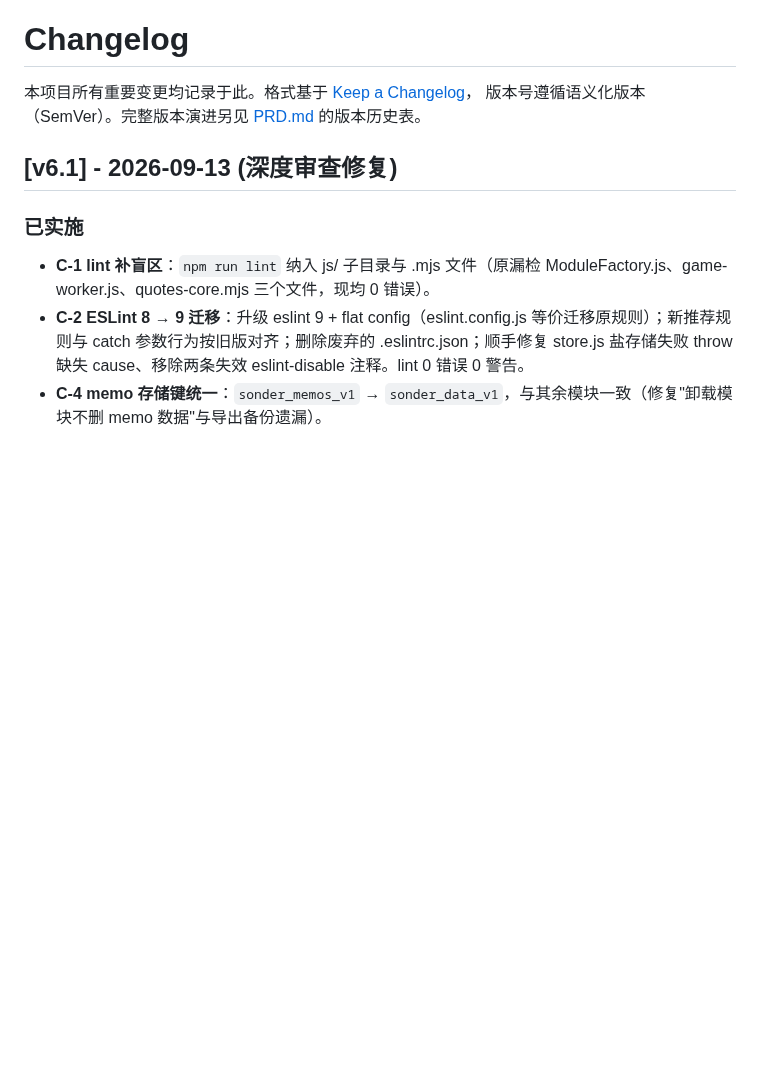
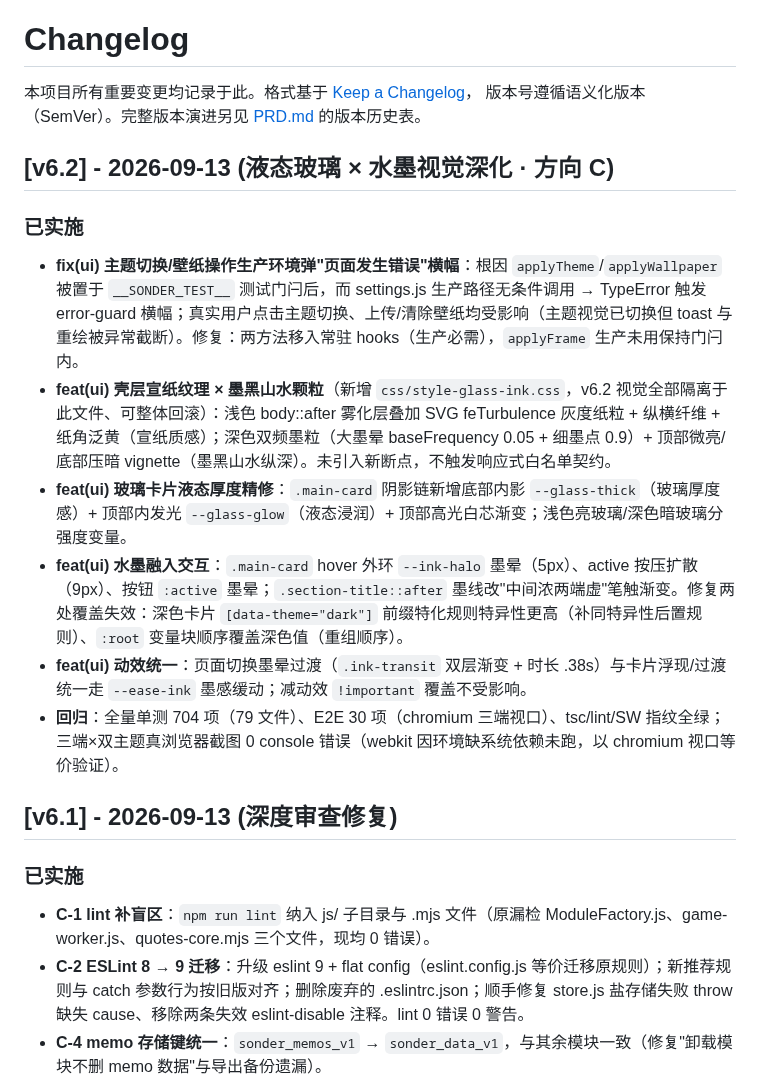
Before and after one commit to xiaoyu-hue/sonder520, a Markdown page: CHANGELOG.md, the part around the change. GitHub-like rendering; blank space fills up the shorter version.

Commit message:
docs: 同步 v6.2 变更记录（视觉深化方向 C + UX 修复 + 回归基线）
- CHANGELOG v6.2 条目：5 项视觉改动 + 2 项 UX 修复 + 回归验证
- PRD 版本表新增 v6.2 行，版本号/状态更新

```diff
--- a/CHANGELOG.md
+++ b/CHANGELOG.md
@@ -2,6 +2,17 @@
 
 本项目所有重要变更均记录于此。格式基于 [Keep a Changelog](https://keepachangelog.com/zh-CN/1.1.0/)，
 版本号遵循语义化版本（SemVer）。完整版本演进另见 [PRD.md](docs/PRD.md) 的版本历史表。
+
+## [v6.2] - 2026-09-13 (液态玻璃 × 水墨视觉深化 · 方向 C)
+
+### 已实施
+
+- **fix(ui) 主题切换/壁纸操作生产环境弹"页面发生错误"横幅**：根因 `applyTheme`/`applyWallpaper` 被置于 `__SONDER_TEST__` 测试门闩后，而 settings.js 生产路径无条件调用 → TypeError 触发 error-guard 横幅；真实用户点击主题切换、上传/清除壁纸均受影响（主题视觉已切换但 toast 与重绘被异常截断）。修复：两方法移入常驻 hooks（生产必需），`applyFrame` 生产未用保持门闩内。
+- **feat(ui) 壳层宣纸纹理 × 墨黑山水颗粒**（新增 `css/style-glass-ink.css`，v6.2 视觉全部隔离于此文件、可整体回滚）：浅色 body::after 雾化层叠加 SVG feTurbulence 灰度纸粒 + 纵横纤维 + 纸角泛黄（宣纸质感）；深色双频墨粒（大墨晕 baseFrequency 0.05 + 细墨点 0.9）+ 顶部微亮/底部压暗 vignette（墨黑山水纵深）。未引入新断点，不触发响应式白名单契约。
+- **feat(ui) 玻璃卡片液态厚度精修**：`.main-card` 阴影链新增底部内影 `--glass-thick`（玻璃厚度感）+ 顶部内发光 `--glass-glow`（液态浸润）+ 顶部高光白芯渐变；浅色亮玻璃/深色暗玻璃分强度变量。
+- **feat(ui) 水墨融入交互**：`.main-card` hover 外环 `--ink-halo` 墨晕（5px）、active 按压扩散（9px）、按钮 `:active` 墨晕；`.section-title::after` 墨线改"中间浓两端虚"笔触渐变。修复两处覆盖失效：深色卡片 `[data-theme="dark"]` 前缀特化规则特异性更高（补同特异性后置规则）、`:root` 变量块顺序覆盖深色值（重组顺序）。
+- **feat(ui) 动效统一**：页面切换墨晕过渡（`.ink-transit` 双层渐变 + 时长 .38s）与卡片浮现/过渡统一走 `--ease-ink` 墨感缓动；减动效 `!important` 覆盖不受影响。
+- **回归**：全量单测 704 项（79 文件）、E2E 30 项（chromium 三端视口）、tsc/lint/SW 指纹全绿；三端×双主题真浏览器截图 0 console 错误（webkit 因环境缺系统依赖未跑，以 chromium 视口等价验证）。
 
 ## [v6.1] - 2026-09-13 (深度审查修复)
 
```
Also changed, not shown: docs/PRD.md (+3 -2 lines).
